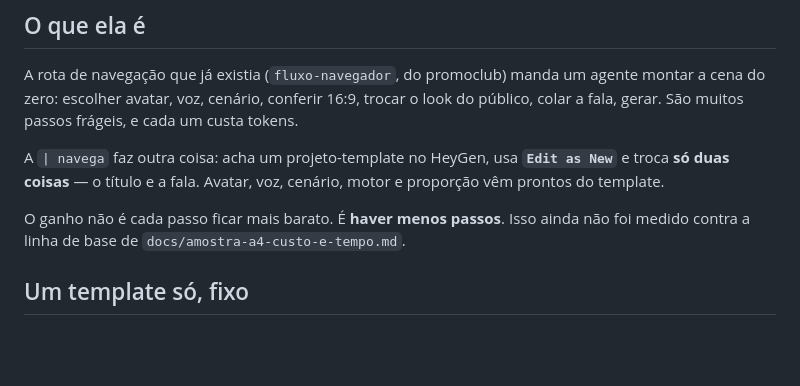
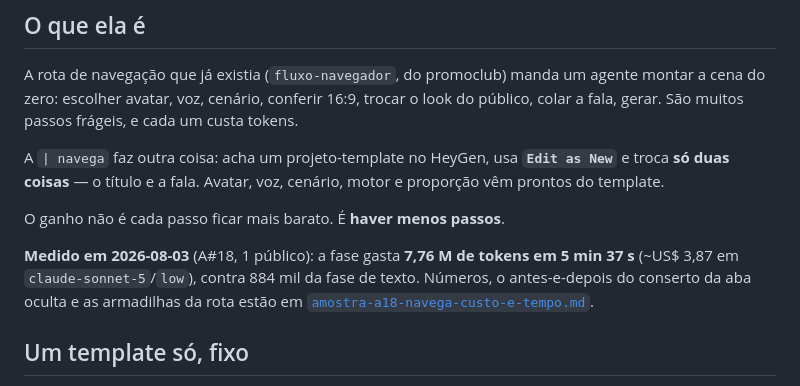
Before and after one commit to inematds/inemaccbot, a Markdown page: docs/rota-navega-avatar.md, the part around the change. Rendered like a GitHub page; blank space fills up the shorter version.

```diff
--- a/docs/rota-navega-avatar.md
+++ b/docs/rota-navega-avatar.md
@@ -14,8 +14,12 @@ A `| navega` faz outra coisa: acha um projeto-template no HeyGen, usa **`Edit as
 New`** e troca **só duas coisas** — o título e a fala. Avatar, voz, cenário,
 motor e proporção vêm prontos do template.
 
-O ganho não é cada passo ficar mais barato. É **haver menos passos**. Isso ainda
-não foi medido contra a linha de base de `docs/amostra-a4-custo-e-tempo.md`.
+O ganho não é cada passo ficar mais barato. É **haver menos passos**.
+
+**Medido em 2026-08-03** (A#18, 1 público): a fase gasta **7,76 M de tokens em
+5 min 37 s** (~US$ 3,87 em `claude-sonnet-5`/`low`), contra 884 mil da fase de
+texto. Números, o antes-e-depois do conserto da aba oculta e as armadilhas da
+rota estão em [`amostra-a18-navega-custo-e-tempo.md`](./amostra-a18-navega-custo-e-tempo.md).
 
 ## Um template só, fixo
 
```
Also changed, not shown: docs/amostra-a18-navega-custo-e-tempo.md (added, +206 -0 lines).
